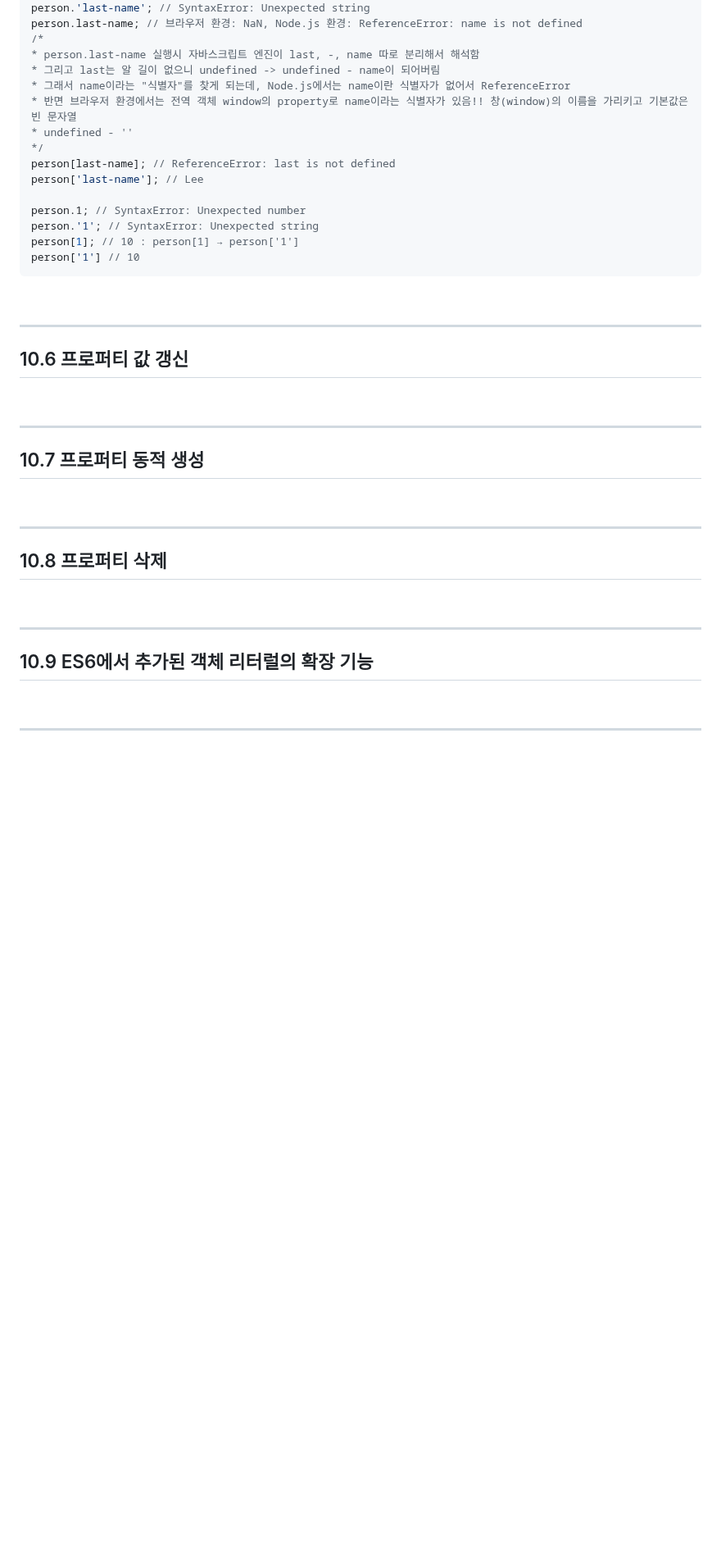
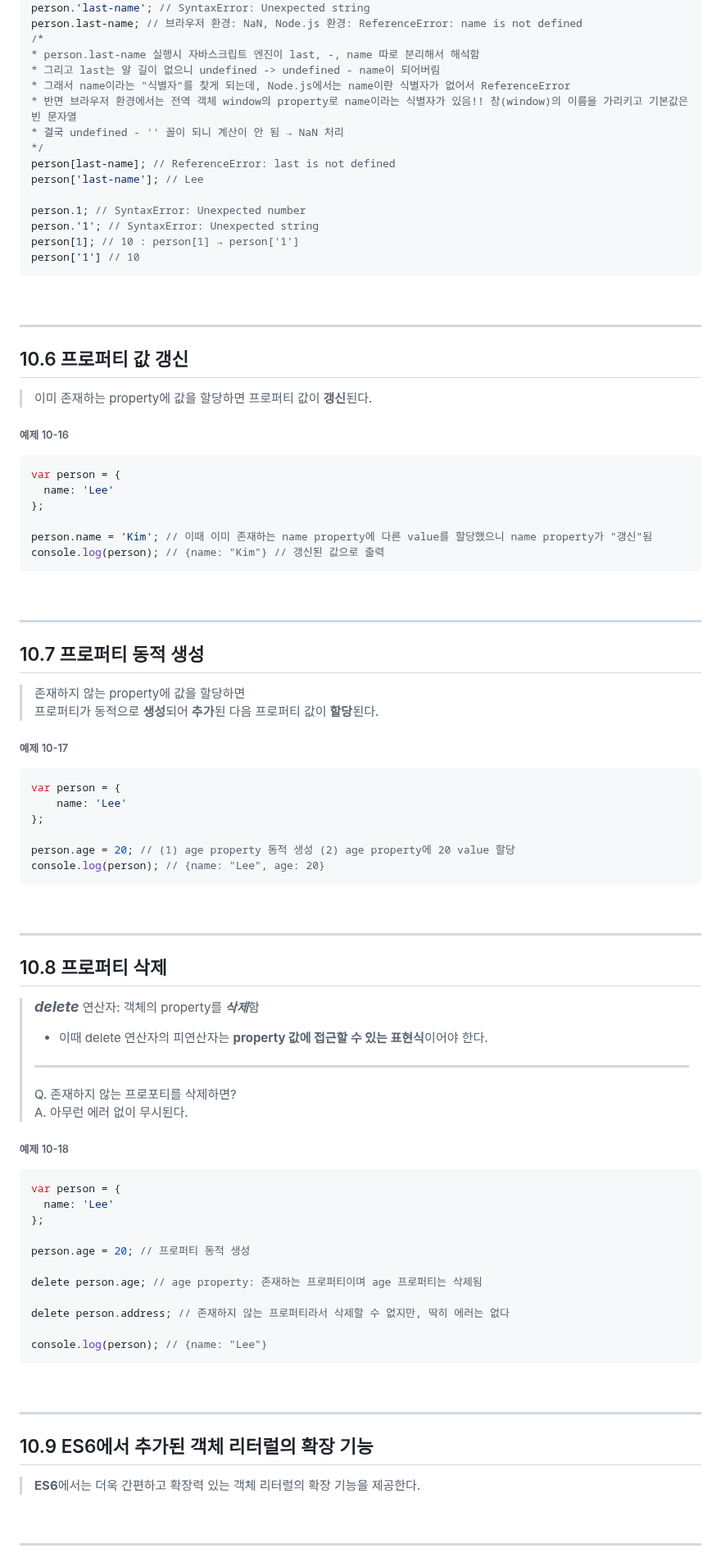
Before and after one commit to khwww/js-deep-dive-study, a Markdown page: 10장-객체 리터럴/성해인.md, the part around one of its changes. Shown at 82% size. Rendered like a GitHub page; blank space fills up the shorter version.

````diff
--- a/10장-객체 리터럴/성해인.md
+++ b/10장-객체 리터럴/성해인.md
@@ -214,7 +213,7 @@ person.last-name; // 브라우저 환경: NaN, Node.js 환경: ReferenceError: n
 * 그리고 last는 알 길이 없으니 undefined -> undefined - name이 되어버림
 * 그래서 name이라는 "식별자"를 찾게 되는데, Node.js에서는 name이란 식별자가 없어서 ReferenceError
 * 반면 브라우저 환경에서는 전역 객체 window의 property로 name이라는 식별자가 있음!! 창(window)의 이름을 가리키고 기본값은 빈 문자열
-* undefined - ''
+* 결국 undefined - '' 꼴이 되니 계산이 안 됨 → NaN 처리
 */
 person[last-name]; // ReferenceError: last is not defined
 person['last-name']; // Lee
@@ -231,12 +230,37 @@ person['1'] // 10
 ***
 
 ## 10.6 프로퍼티 값 갱신
+> 이미 존재하는 property에 값을 할당하면 프로퍼티 값이 **갱신**된다.
+
+###### 예제 10-16
+```Javascript
+var person = {
+  name: 'Lee'
+};
+
+person.name = 'Kim'; // 이때 이미 존재하는 name property에 다른 value를 할당했으니 name property가 "갱신"됨
+console.log(person); // {name: "Kim"} // 갱신된 값으로 출력
+```
 
 <br>
 
 ***
 
 ## 10.7 프로퍼티 동적 생성
+
+> 존재하지 않는 property에 값을 할당하면<br>
+> 프로퍼티가 동적으로 **생성**되어 **추가**된 다음 프로퍼티 값이 **할당**된다.
+
+###### 예제 10-17
+```Javascript
+var person = {
+    name: 'Lee'
+};
+
+person.age = 20; // (1) age property 동적 생성 (2) age property에 20 value 할당
+console.log(person); // {name: "Lee", age: 20}
+```
+
 
 
 <br>
@@ -245,6 +269,27 @@ person['1'] // 10
 
 ## 10.8 프로퍼티 삭제
 
+> <big>***delete***</big> 연산자: 객체의 property를 ***삭제***함<br>
+> * 이때 delete 연산자의 피연산자는 **property 값에 접근할 수 있는 표현식**이어야 한다.
+> ***
+> Q. 존재하지 않는 프로포티를 삭제하면?<br>
+> A. 아무런 에러 없이 무시된다.
+
+###### 예제 10-18
+```Javascript
+var person = {
+  name: 'Lee'
+};
+
+person.age = 20; // 프로퍼티 동적 생성
+
+delete person.age; // age property: 존재하는 프로퍼티이며 age 프로퍼티는 삭제됨
+
+delete person.address; // 존재하지 않는 프로퍼티라서 삭제할 수 없지만, 딱히 에러는 없다
+
+console.log(person); // {name: "Lee"}
+```
+
 
 <br>
 
@@ -252,6 +297,7 @@ person['1'] // 10
 
 ## 10.9 ES6에서 추가된 객체 리터럴의 확장 기능
 
+> **ES6**에서는 더욱 간편하고 확장력 있는 객체 리터럴의 확장 기능을 제공한다.
 
 <br>
 
````
Also changed, not shown: other parts of 10장-객체 리터럴/성해인.md (+86 -2 lines).
